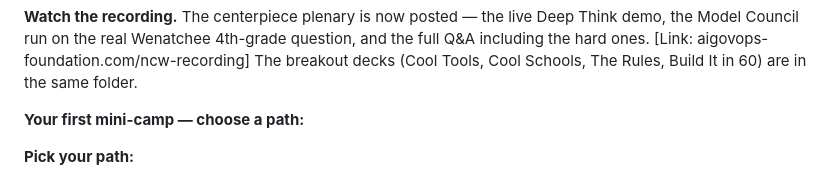
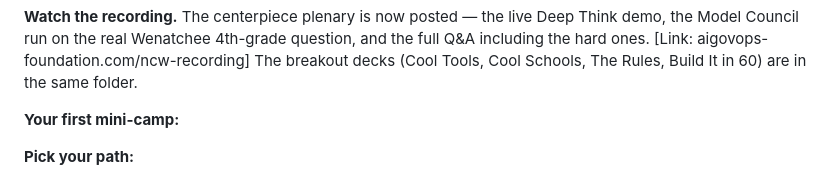
Before and after one commit to aigovops-foundation/aigovops-ncw-ai-camp, a Markdown page: authoring/12-drip-sequence.md, the part around the change. Drawn GitHub-style.

Commit message:
docs: drop duplicate path heading in drip Email 1
Co-Authored-By: Bob Rapp <robertrapp@bobrapp.cloud>

```diff
--- a/authoring/12-drip-sequence.md
+++ b/authoring/12-drip-sequence.md
@@ -48,7 +48,7 @@ To help:
 
 **Watch the recording.** The centerpiece plenary is now posted — the live Deep Think demo, the Model Council run on the real Wenatchee 4th-grade question, and the full Q&A including the hard ones. [Link: aigovops-foundation.com/ncw-recording] The breakout decks (Cool Tools, Cool Schools, The Rules, Build It in 60) are in the same folder.
 
-**Your first mini-camp — choose a path:**
+**Your first mini-camp:**
 
 **Pick your path:**
 
```
